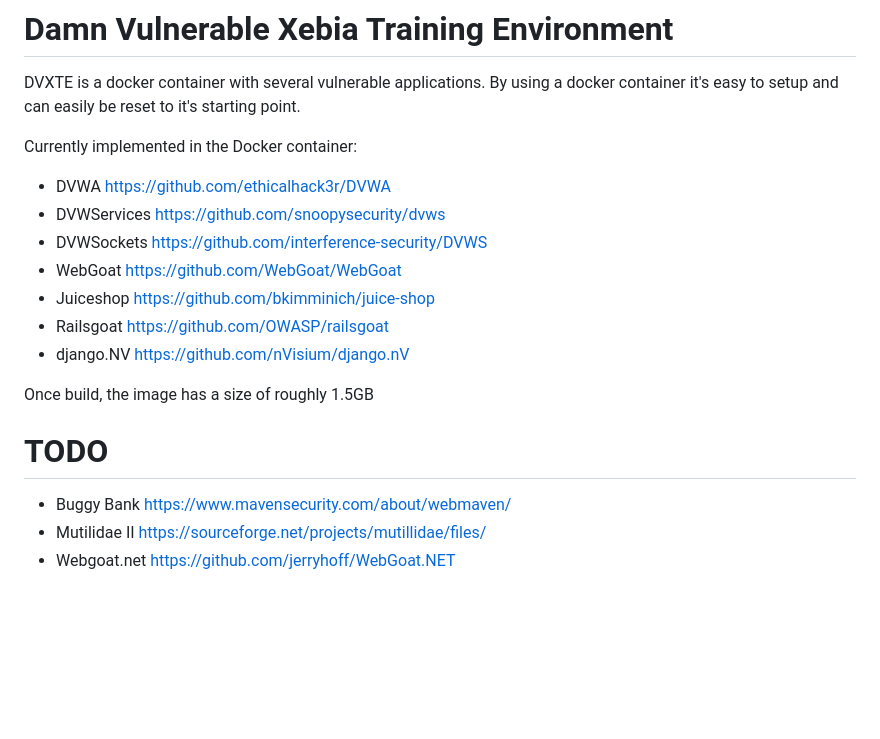
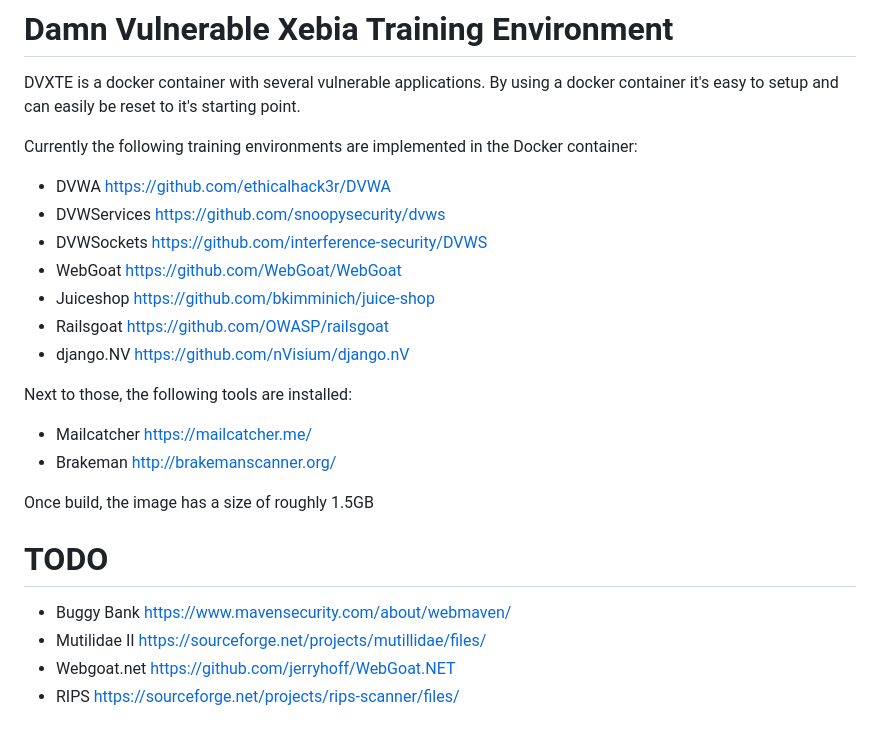
Before and after one commit to davevs/dvxte, a Markdown page: README.md, the part around the change. GitHub-like rendering; blank space fills up the shorter version.

Commit message:
webmaven, mailcatcher, rips
Added webmaven buggybank, mailcatcher, and rips

```diff
--- a/README.md
+++ b/README.md
@@ -3,7 +3,7 @@
 DVXTE is a docker container with several vulnerable applications.
 By using a docker container it's easy to setup and can easily be reset to it's starting point.
 
-Currently implemented in the Docker container:
+Currently the following training environments are implemented in the Docker container:
   * DVWA          https://github.com/ethicalhack3r/DVWA
   * DVWServices   https://github.com/snoopysecurity/dvws
   * DVWSockets    https://github.com/interference-security/DVWS
@@ -11,6 +11,11 @@ Currently implemented in the Docker container:
   * Juiceshop     https://github.com/bkimminich/juice-shop
   * Railsgoat     https://github.com/OWASP/railsgoat
   * django.NV     https://github.com/nVisium/django.nV
+
+Next to those, the following tools are installed:
+  * Mailcatcher   https://mailcatcher.me/
+  * Brakeman      http://brakemanscanner.org/
+
 
 Once build, the image has a size of roughly 1.5GB
 
@@ -20,3 +25,4 @@ Once build, the image has a size of roughly 1.5GB
   * Buggy Bank    https://www.mavensecurity.com/about/webmaven/
   * Mutilidae II  https://sourceforge.net/projects/mutillidae/files/
   * Webgoat.net   https://github.com/jerryhoff/WebGoat.NET
+  * RIPS          https://sourceforge.net/projects/rips-scanner/files/
```
Also changed, not shown: www/images/mailcatcher.png (added), www/images/rips.jpg (added), 5 other files.
